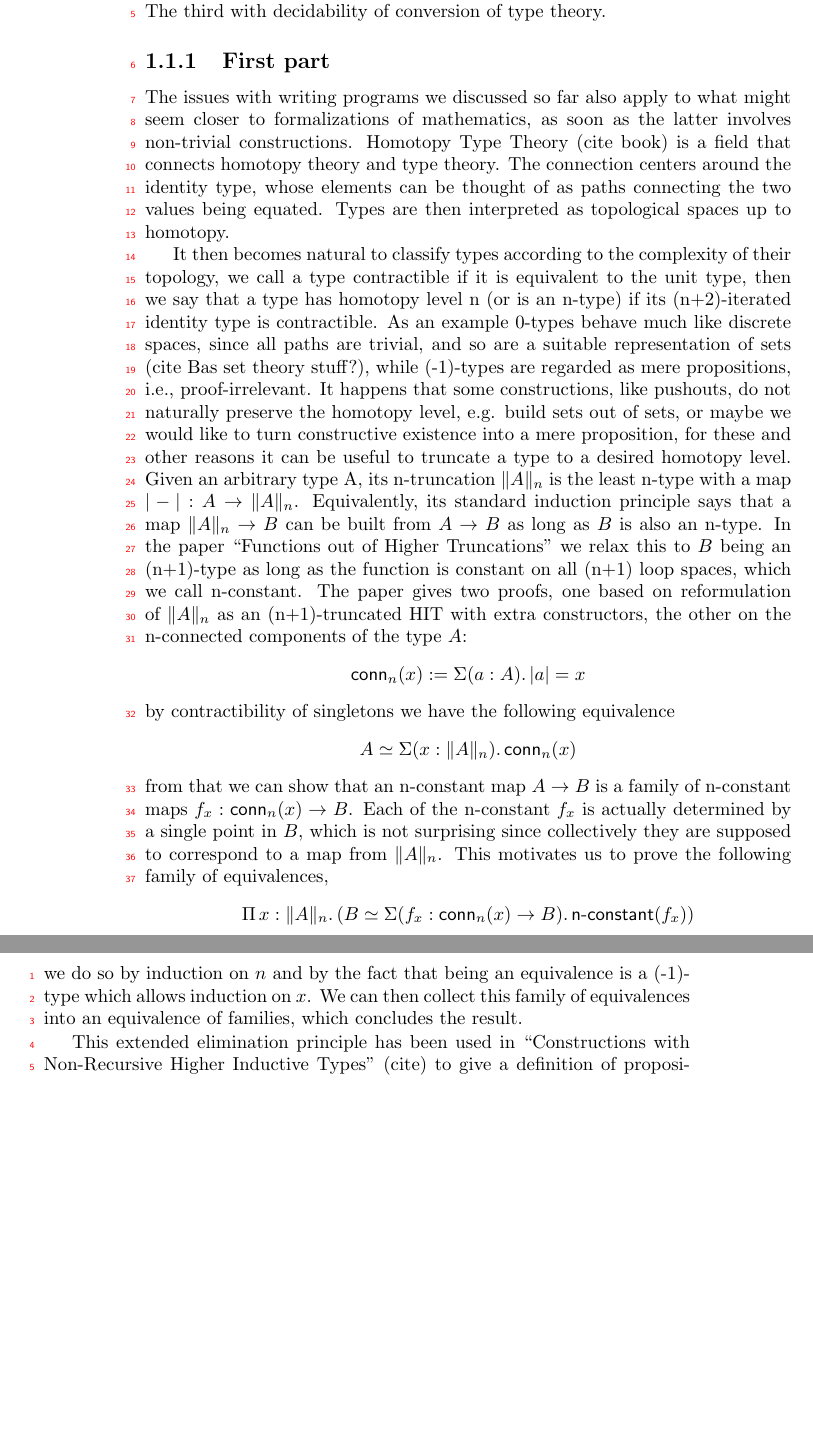
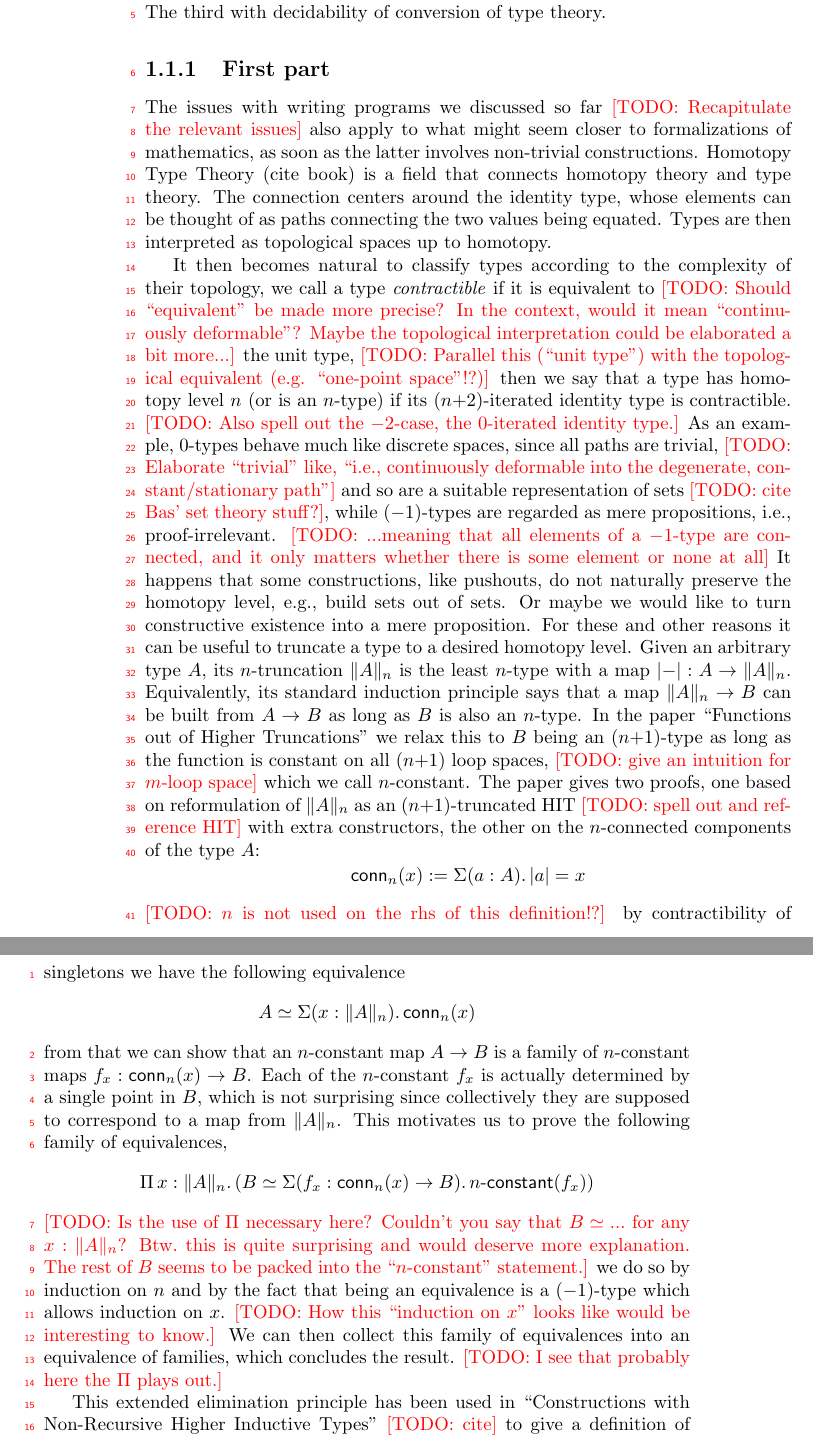
Before and after one commit to Saizan/thesis, a LaTeX thesis (introduction.tex): two parts of pages 2 and 3 of 14, joined at a grey line, cut so that both start at the same text, the shorter picture padded with empty space. Compiled offline with pdfLaTeX.

Commit message:
Proof read section 1.1.1 "First part"

```diff
--- a/introduction.tex
+++ b/introduction.tex
@@ -5,6 +5,8 @@
 \usepackage{amssymb}
 \usepackage{mathpartir}
 \usepackage{lineno,xcolor}
+% TODO notes
+\newcommand{\TODO}[1]{\textcolor{red}{[TODO: #1]}}
 % Running line numbers:
 \linenumbers
 \setlength\linenumbersep{5pt}
@@ -76,7 +77,9 @@ for termination and productivity. The third with decidability of
 conversion of type theory.
 
 \subsection{First part}
-The issues with writing programs we discussed so far also apply to
+The issues with writing programs we discussed so far
+\TODO{Recapitulate the relevant issues}
+also apply to
 what might seem closer to formalizations of mathematics, as soon as the
 latter involves non-trivial constructions.
 Homotopy Type Theory (cite book) is a field that connects homotopy theory and type theory.
@@ -85,48 +88,70 @@ thought of as paths connecting the two values being equated. Types are
 then interpreted as topological spaces up to homotopy.
 
 It then becomes natural to classify types according to the complexity
-of their topology, we call a type contractible if it is equivalent to
-the unit type, then we say that a type has homotopy level n (or is an
-n-type) if its (n+2)-iterated identity type is contractible. As an example
-0-types behave much like discrete spaces, since all paths are trivial,
-and so are a suitable representation of sets (cite Bas set theory stuff?),
-while (-1)-types are regarded as mere propositions, i.e., proof-irrelevant.
+of their topology, we call a type \emph{contractible} if it is
+equivalent to \TODO{Should ``equivalent'' be made more precise?  In
+  the context, would it mean ``continuously deformable''?  Maybe the
+  topological interpretation could be elaborated a bit more...}
+the unit type, \TODO{Parallel this (``unit type'') with the
+  topological equivalent (e.g. ``one-point space''!?)}
+then we say that a type has homotopy level $n$ (or is an
+$n$-type) if its ($n{+}2$)-iterated identity type is contractible.
+\TODO{Also spell out the $-2$-case, the $0$-iterated identity type.}
+As an example,
+$0$-types behave much like discrete spaces, since all paths are
+trivial, \TODO{Elaborate ``trivial'' like, ``i.e., continuously
+  deformable into the degenerate, constant/stationary path''}
+and so are a suitable representation of sets \TODO{cite Bas' set theory stuff?},
+while ($-1$)-types are regarded as mere propositions, i.e.,
+proof-irrelevant. \TODO{...meaning that all elements of a $-1$-type are
+  connected, and it only matters whether there is some element or none
+  at all}
 It happens that some constructions, like pushouts, do not naturally
-preserve the homotopy level, e.g. build sets out of sets, or maybe we
-would like to turn constructive existence into a mere proposition, for
+preserve the homotopy level, e.g., build sets out of sets.  Or maybe we
+would like to turn constructive existence into a mere proposition.  For
 these and other reasons it can be useful to truncate a type to a
 desired homotopy level.
-Given an arbitrary type A, its n-truncation $\tr{n}{A}$ is the least
-n-type with a map $\trcon{-} : A \to \tr{n}{A}$.  Equivalently, its standard
+Given an arbitrary type $A$, its $n$-truncation $\tr{n}{A}$ is the least
+$n$-type with a map $\trcon{{-}} : A \to \tr{n}{A}$.  Equivalently, its standard
 induction principle says that a map $\tr{n}{A} \to B$ can be built
-from $A \to B$ as long as $B$ is also an n-type.
+from $A \to B$ as long as $B$ is also an $n$-type.
 In the paper ``Functions out of Higher Truncations'' we relax this to
-$B$ being an (n+1)-type as long as the function is constant on all
-(n+1) loop spaces, which we call n-constant.
+$B$ being an ($n{+}1$)-type as long as the function is constant on all
+($n{+}1$) loop spaces, \TODO{give an intuition for $m$-loop space}
+which we call $n$-constant.
 The paper gives two proofs, one based on reformulation of $\tr{n}{A}$
-as an (n+1)-truncated HIT with extra constructors, the other on the
-n-connected components of the type $A$:
+as an ($n{+}1$)-truncated HIT \TODO{spell out and reference HIT}
+with extra constructors, the other on the
+$n$-connected components of the type $A$:
 \[
 \conn_n(x) := \Sigma (a : A)\sd \trcon{a} = x
 \]
+\TODO{$n$ is not used on the rhs of this definition!?}
 by contractibility of singletons we have the following equivalence
 \[
 A \simeq \Sigma (x : \tr{n}{A})\sd \conn_n(x)
 \]
-from that we can show that an n-constant map $A \to B$ is a family of n-constant
-maps $f_x : \conn_n(x) \to B$. Each of the n-constant $f_x$ is actually
+from that we can show that an $n$-constant map $A \to B$ is a family of $n$-constant
+maps $f_x : \conn_n(x) \to B$. Each of the $n$-constant $f_x$ is actually
 determined by a single point in $B$, which is not surprising since
 collectively they are supposed to correspond to a map from
 $\tr{n}{A}$. This motivates us to prove the following family of equivalences,
 \[
-\Pi\,x : \tr{n}{A}\sd (B \simeq \Sigma (f_x : \conn_n(x) \to B)\sd\textsf{n-constant}(f_x))
+\Pi\,x : \tr{n}{A}\sd (B \simeq \Sigma (f_x : \conn_n(x) \to B)\sd\textsf{$n$-constant}(f_x))
 \]
+\TODO{Is the use of $\Pi$ necessary here?  Couldn't you say that $B
+  \simeq ...$ for any $x : \tr n A$?  Btw.\ this is quite surprising
+  and would deserve more explanation.  The rest of $B$ seems to be
+  packed into the ``$n$-constant'' statement.}
 we do so by induction on $n$ and by the fact that being an equivalence is a
-(-1)-type which allows induction on $x$. We can then collect this
+($-1$)-type which allows induction on $x$. \TODO{How this ``induction
+  on $x$'' looks like would be interesting to know.}
+We can then collect this
 family of equivalences into an equivalence of families, which
 concludes the result.
+\TODO{I see that probably here the $\Pi$ plays out.}
 
 This extended elimination principle has been used in ``Constructions
-with Non-Recursive Higher Inductive Types'' (cite) to give a
+with Non-Recursive Higher Inductive Types'' \TODO{cite} to give a
 definition of propositional truncation without making use of recursive
 higher inductive types. The same paper provides alternative
```
Also changed, not shown: introduction.tex (5 more changed lines).
